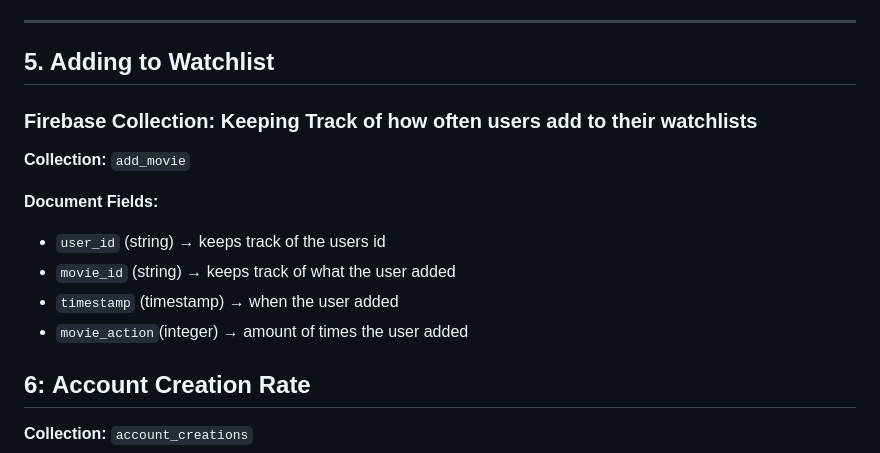
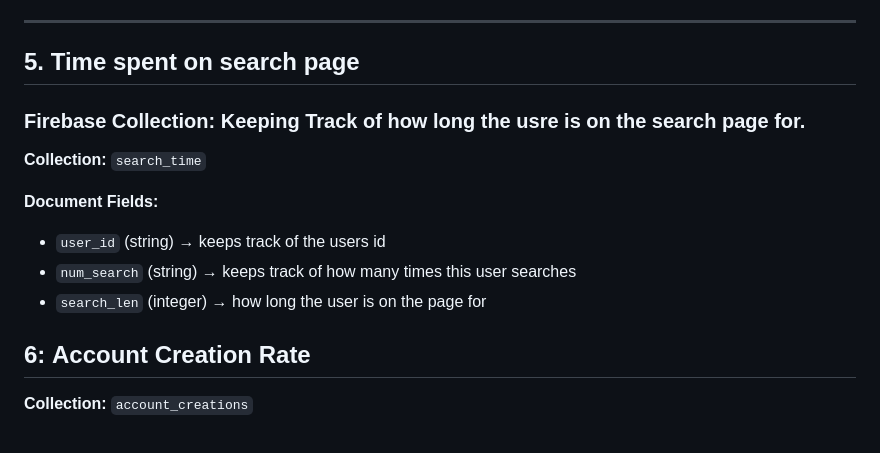
Before and after one commit to OguntadeA/CinaMatch, a Markdown page: docs/METRICS.md, the part around the change. Rendered like a GitHub page.

```diff
--- a/docs/METRICS.md
+++ b/docs/METRICS.md
@@ -60,17 +60,16 @@ Google HEART Framework Link ------> https://docs.google.com/presentation/d/1qdIy
 - `session_count`  (number) → Total number of sessions within a given period
 
 ---
-## 5. Adding to Watchlist
+## 5. Time spent on search page
 
-### Firebase Collection: Keeping Track of how often users add to their watchlists
+### Firebase Collection: Keeping Track of how long the usre is on the search page for.
 
-**Collection:** `add_movie`
+**Collection:** `search_time`
 
 **Document Fields:**
 - `user_id` (string) → keeps track of the users id
-- `movie_id` (string) → keeps track of what the user added
-- `timestamp` (timestamp) → when the user added
-- `movie_action`(integer) → amount of times the user added
+- `num_search` (string) → keeps track of how many times this user searches
+- `search_len` (integer) → how long the user is on the page for
 
 ## 6: **Account Creation Rate**
 
```
